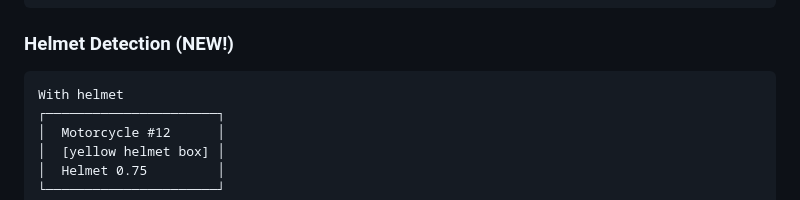
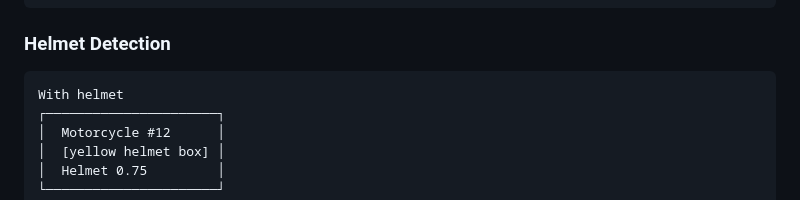
Before and after one commit to JasonNguyen2x/AI_Traffic, a Markdown page: README.md, the part around the change. Drawn GitHub-style.

````diff
--- a/README.md
+++ b/README.md
@@ -281,7 +281,7 @@ UI Sidebar:
 └─────────────────────────┘
 ```
 
-### Helmet Detection (NEW!)
+### Helmet Detection
 ```
 With helmet
 ┌──────────────────────┐
````
